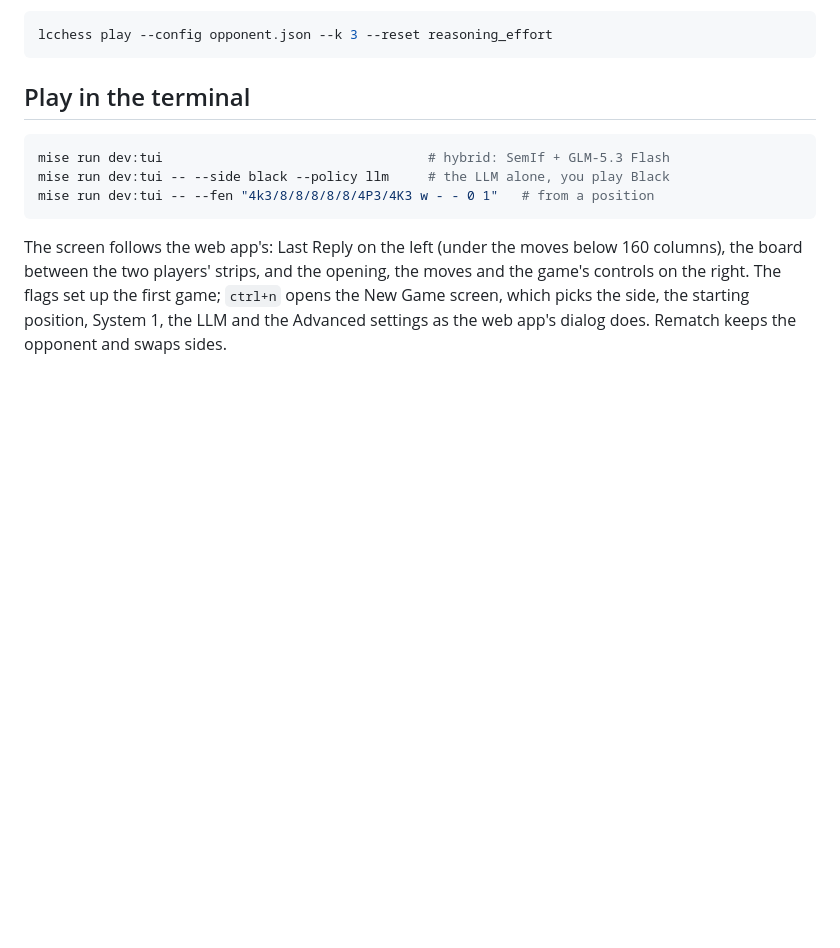
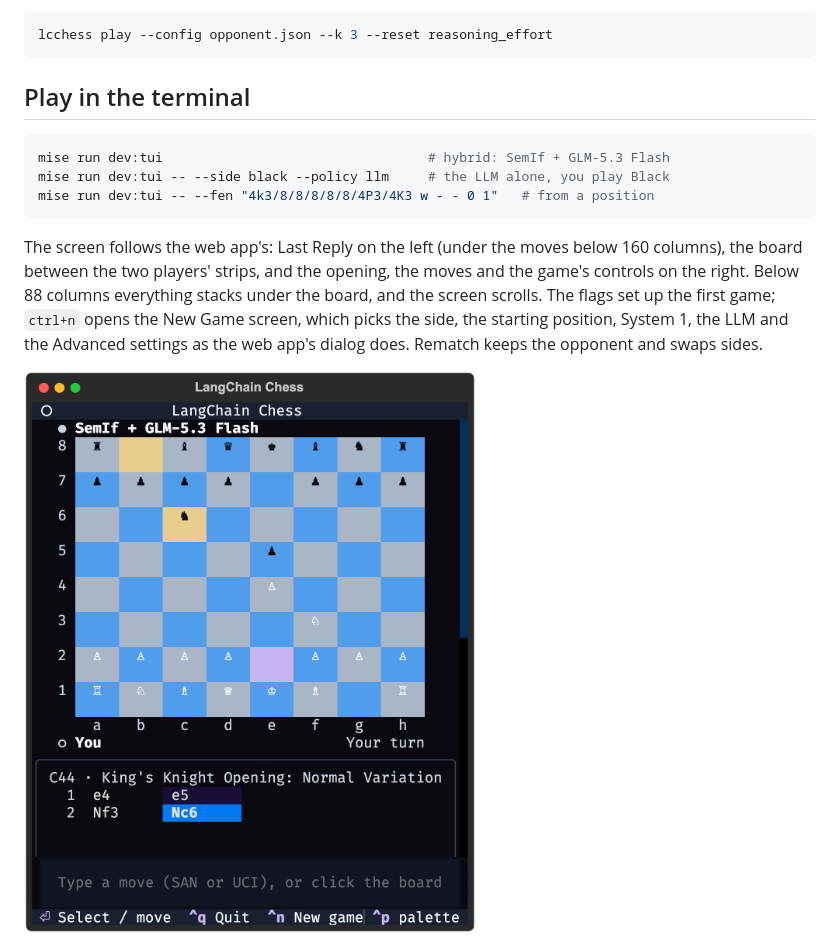
Before and after one commit to darieldatoon/langchain-chess, a Markdown page: libs/cli/README.md, the part around the change. Rendered like a GitHub page; pictures changed too: docs/images/tui-narrow.png (added); blank space fills up the shorter version.

```diff
--- a/libs/cli/README.md
+++ b/libs/cli/README.md
@@ -58,9 +58,12 @@ mise run dev:tui -- --fen "4k3/8/8/8/8/8/4P3/4K3 w - - 0 1"   # from a position
 
 The screen follows the web app's: Last Reply on the left (under the moves below 160 columns),
 the board between the two players' strips, and the opening, the moves and the game's controls
-on the right. The flags set up the first game; `ctrl+n` opens the New Game screen, which picks
+on the right. Below 88 columns everything stacks under the board, and the screen scrolls. The
+flags set up the first game; `ctrl+n` opens the New Game screen, which picks
 the side, the starting position, System 1, the LLM and the Advanced settings as the web app's
 dialog does. Rematch keeps the opponent and swaps sides.
+
+![A 50-column terminal: the board first, the moves under it](../../docs/images/tui-narrow.png)
 
 ![The New Game screen](../../docs/images/tui-new-game.png)
 
```
Also changed, not shown: 5 other files.
